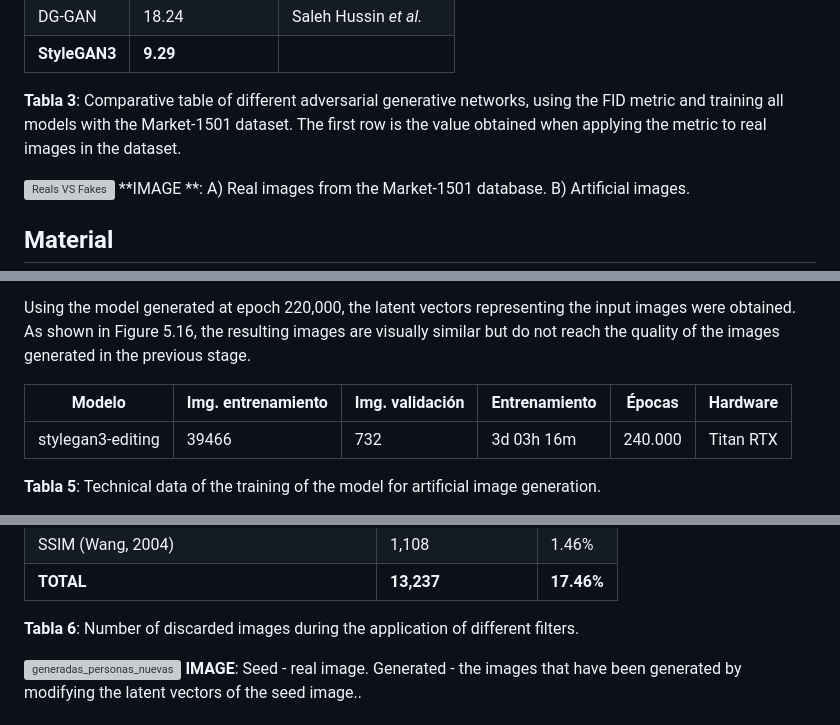
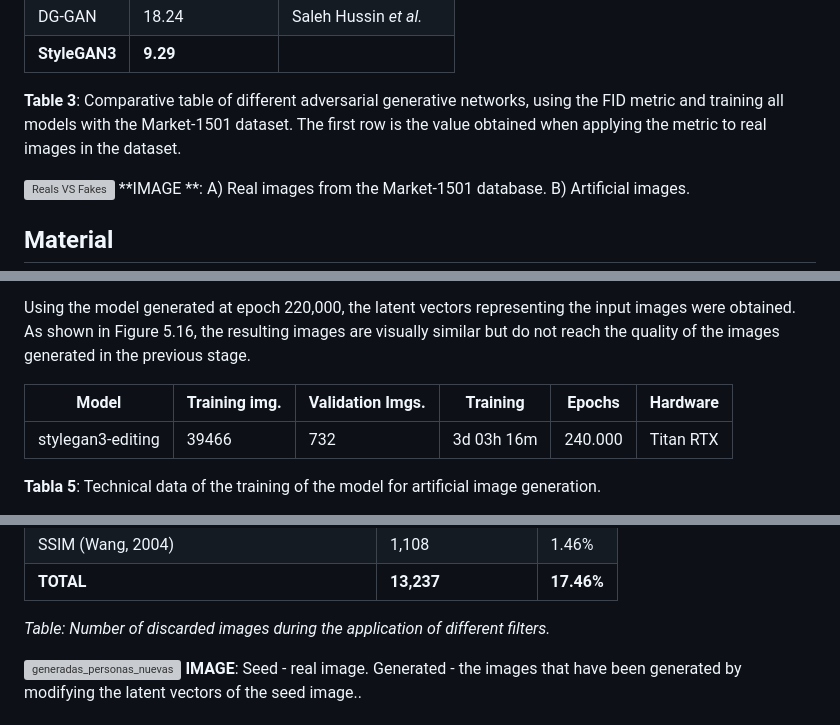
Before and after one commit to uselessai/person-reidentification, a Markdown page: README.md, 3 parts joined by grey strips. Drawn GitHub-style; grey boxes are pictures that could not be loaded.

```diff
--- a/README.md
+++ b/README.md
@@ -226,7 +226,7 @@ The Structural SIMilarity (SSIM) metric was used to measure the similarity betwe
 | DG-GAN | 18.24 | Saleh Hussin *et al.* |
 | **StyleGAN3** | **9.29** | |
 
-**Tabla 3**: Comparative table of different adversarial generative networks, using the FID metric and training all models with the Market-1501 dataset. The first row is the value obtained when applying the metric to real images in the dataset.
+**Table 3**: Comparative table of different adversarial generative networks, using the FID metric and training all models with the Market-1501 dataset. The first row is the value obtained when applying the metric to real images in the dataset.
 
 
 ![Reals VS Fakes](./docs/Reals-VS-Fakes.png)
@@ -276,7 +276,7 @@ To generate images of a real person, the stylegan3-editing model had to be train
 
 Using the model generated at epoch 220,000, the latent vectors representing the input images were obtained. As shown in Figure 5.16, the resulting images are visually similar but do not reach the quality of the images generated in the previous stage.
 
-| Modelo             | Img. entrenamiento | Img. validación | Entrenamiento | Épocas   | Hardware |
+| Model             | Training img. | Validation Imgs.  | Training | Epochs   | Hardware |
 | ------------------ | ----------------- | -------------- | ------------- | -------- | -------- |
 | stylegan3-editing  | 39466             | 732            | 3d 03h 16m    | 240.000  | Titan RTX|
 
@@ -315,7 +315,7 @@ After generating the latent vector, variants of that person in different poses w
 | SSIM (Wang, 2004)                             | 1,108            | 1.46% |
 | **TOTAL**                                    | **13,237**       | **17.46%** |
 
-**Tabla 6**: Number of discarded images during the application of different filters.
+*Table: Number of discarded images during the application of different filters.*
 
 ![generadas_personas_nuevas](./docs/latentes_personas_originales.png)
 **IMAGE**: Seed - real image. Generated - the images that have been generated by modifying the latent vectors of the seed image..
```
Also changed, not shown: other parts of README.md (+27 -6 lines).
